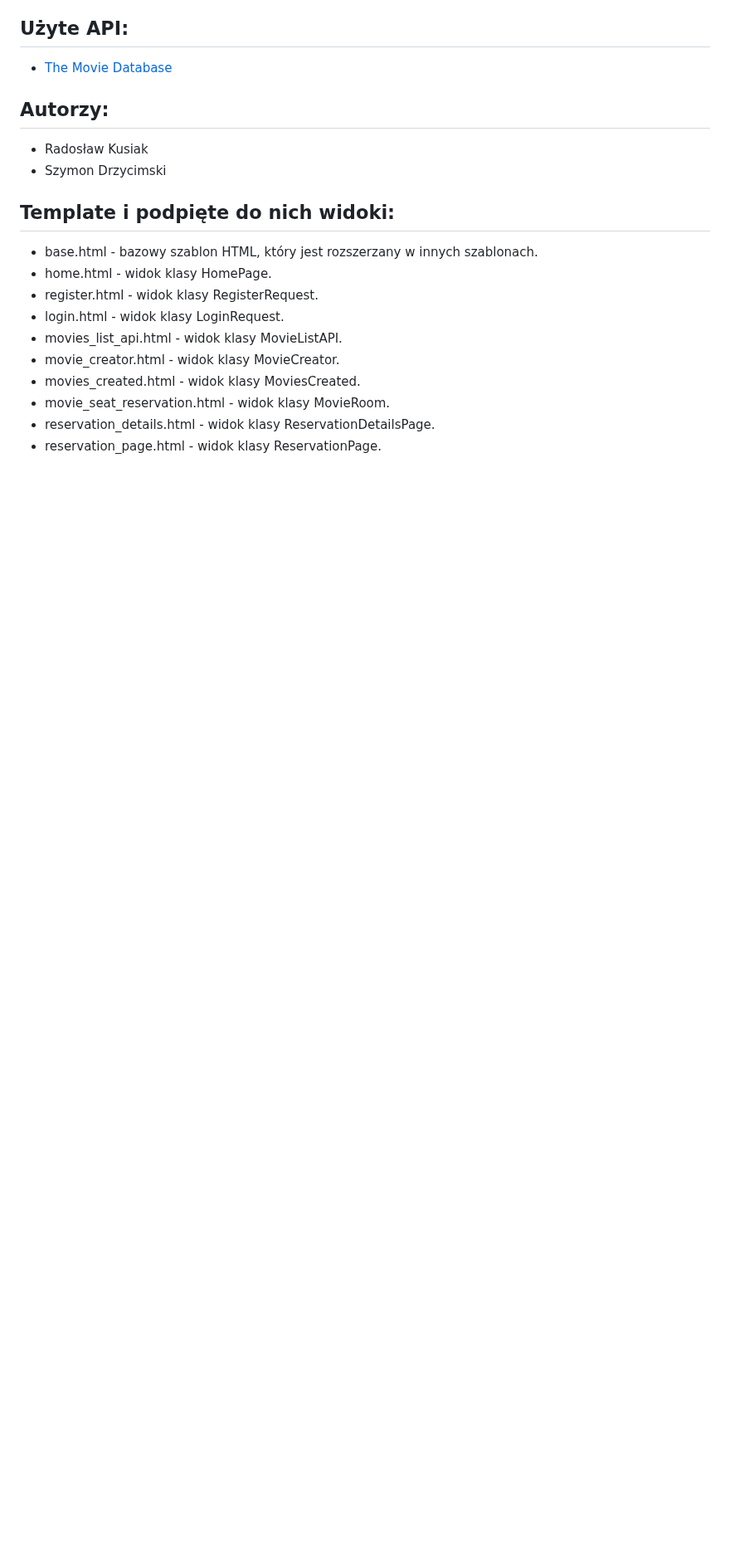
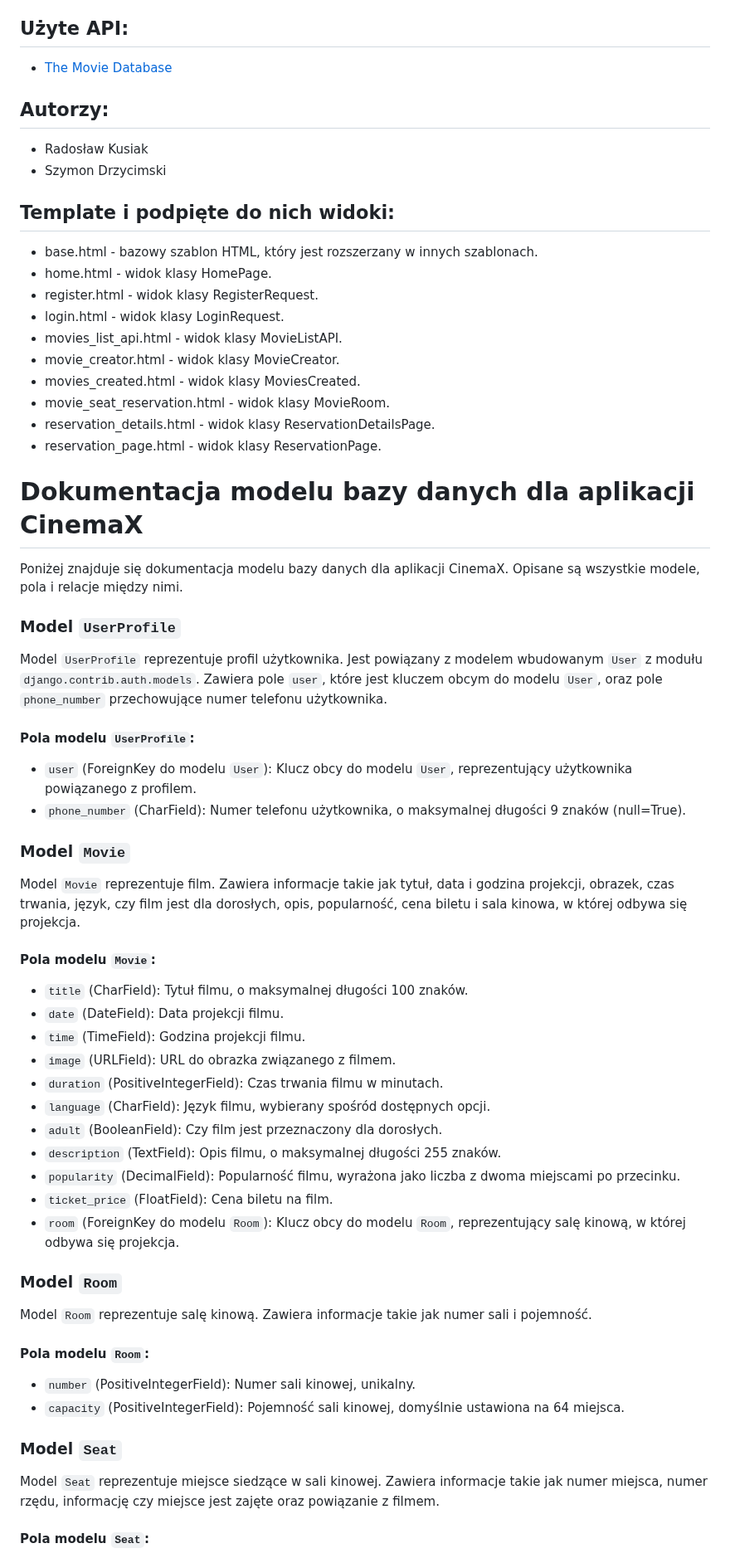
Before and after one commit to RadekKusiak71/CinemaX, a Markdown page: README.md, the part around one of its changes. Shown at 83% size. Rendered like a GitHub page; blank space fills up the shorter version.

```diff
--- a/README.md
+++ b/README.md
@@ -65,3 +65,52 @@ CinemaX to aplikacja napisana w Django do zarządzania kinem.
 - movie_seat_reservation.html - widok klasy MovieRoom.
 - reservation_details.html - widok klasy ReservationDetailsPage.
 - reservation_page.html - widok klasy ReservationPage.
+
+
+Dokumentacja modelu bazy danych dla aplikacji CinemaX
+===
+
+Poniżej znajduje się dokumentacja modelu bazy danych dla aplikacji CinemaX. Opisane są wszystkie modele, pola i relacje między nimi.
+
+### Model `UserProfile`
+
+Model `UserProfile` reprezentuje profil użytkownika. Jest powiązany z modelem wbudowanym `User` z modułu `django.contrib.auth.models`. Zawiera pole `user`, które jest kluczem obcym do modelu `User`, oraz pole `phone_number` przechowujące numer telefonu użytkownika.
+
+#### Pola modelu `UserProfile`:
+
+- `user` (ForeignKey do modelu `User`): Klucz obcy do modelu `User`, reprezentujący użytkownika powiązanego z profilem.
+- `phone_number` (CharField): Numer telefonu użytkownika, o maksymalnej długości 9 znaków (null=True).
+
+### Model `Movie`
+
+Model `Movie` reprezentuje film. Zawiera informacje takie jak tytuł, data i godzina projekcji, obrazek, czas trwania, język, czy film jest dla dorosłych, opis, popularność, cena biletu i sala kinowa, w której odbywa się projekcja.
+
+#### Pola modelu `Movie`:
+
+- `title` (CharField): Tytuł filmu, o maksymalnej długości 100 znaków.
+- `date` (DateField): Data projekcji filmu.
+- `time` (TimeField): Godzina projekcji filmu.
+- `image` (URLField): URL do obrazka związanego z filmem.
+- `duration` (PositiveIntegerField): Czas trwania filmu w minutach.
+- `language` (CharField): Język filmu, wybierany spośród dostępnych opcji.
+- `adult` (BooleanField): Czy film jest przeznaczony dla dorosłych.
+- `description` (TextField): Opis filmu, o maksymalnej długości 255 znaków.
+- `popularity` (DecimalField): Popularność filmu, wyrażona jako liczba z dwoma miejscami po przecinku.
+- `ticket_price` (FloatField): Cena biletu na film.
+- `room` (ForeignKey do modelu `Room`): Klucz obcy do modelu `Room`, reprezentujący salę kinową, w której odbywa się projekcja.
+
+### Model `Room`
+
+Model `Room` reprezentuje salę kinową. Zawiera informacje takie jak numer sali i pojemność.
+
+#### Pola modelu `Room`:
+
+- `number` (PositiveIntegerField): Numer sali kinowej, unikalny.
+- `capacity` (PositiveIntegerField): Pojemność sali kinowej, domyślnie ustawiona na 64 miejsca.
+
+### Model `Seat`
+
+Model `Seat` reprezentuje miejsce siedzące w sali kinowej. Zawiera informacje takie jak numer miejsca, numer rzędu, informację czy miejsce jest zajęte oraz powiązanie z filmem.
+
+#### Pola modelu `Seat`:
+
```
Also changed, not shown: other parts of README.md (+22 -0 lines).
